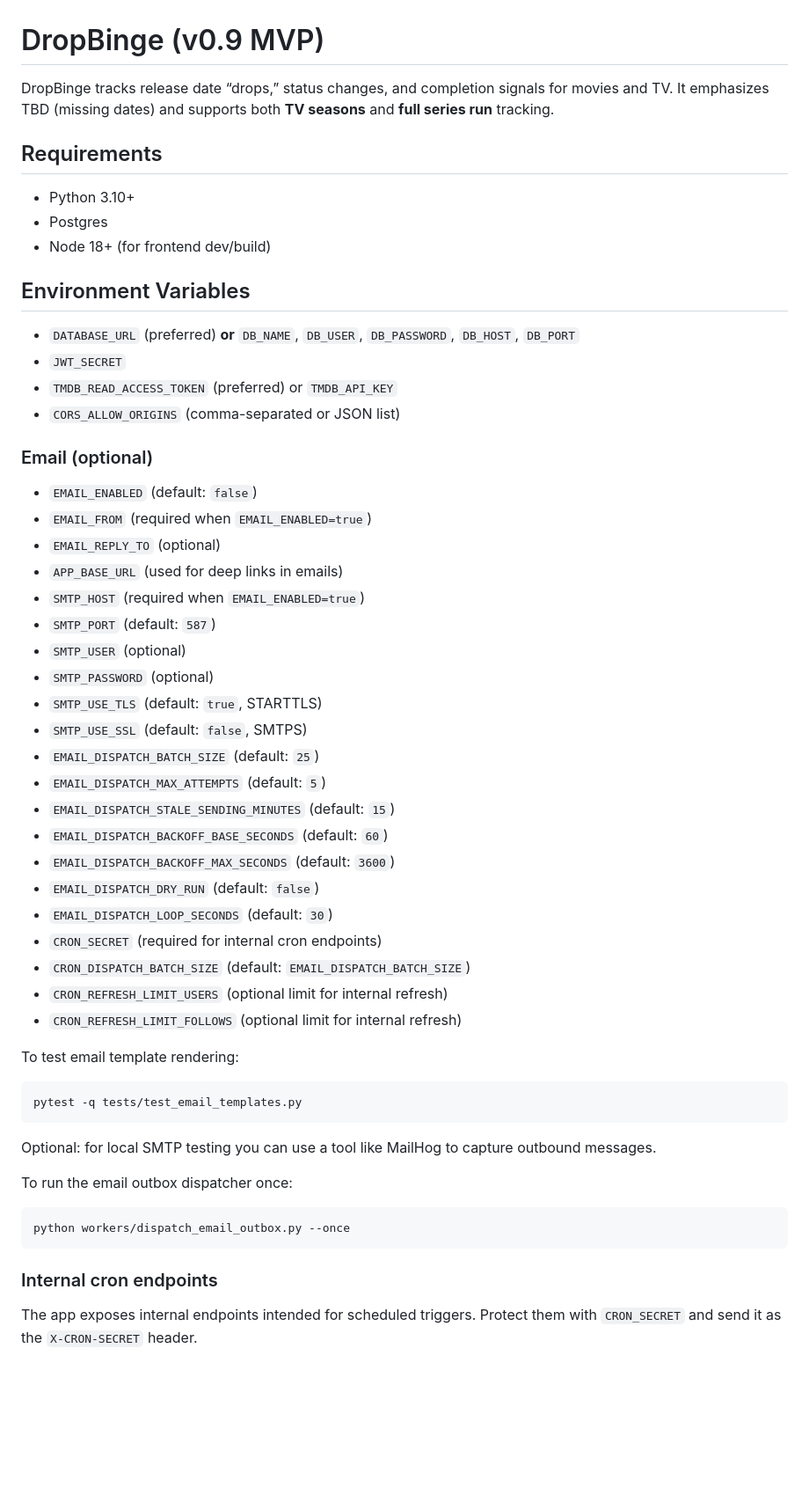
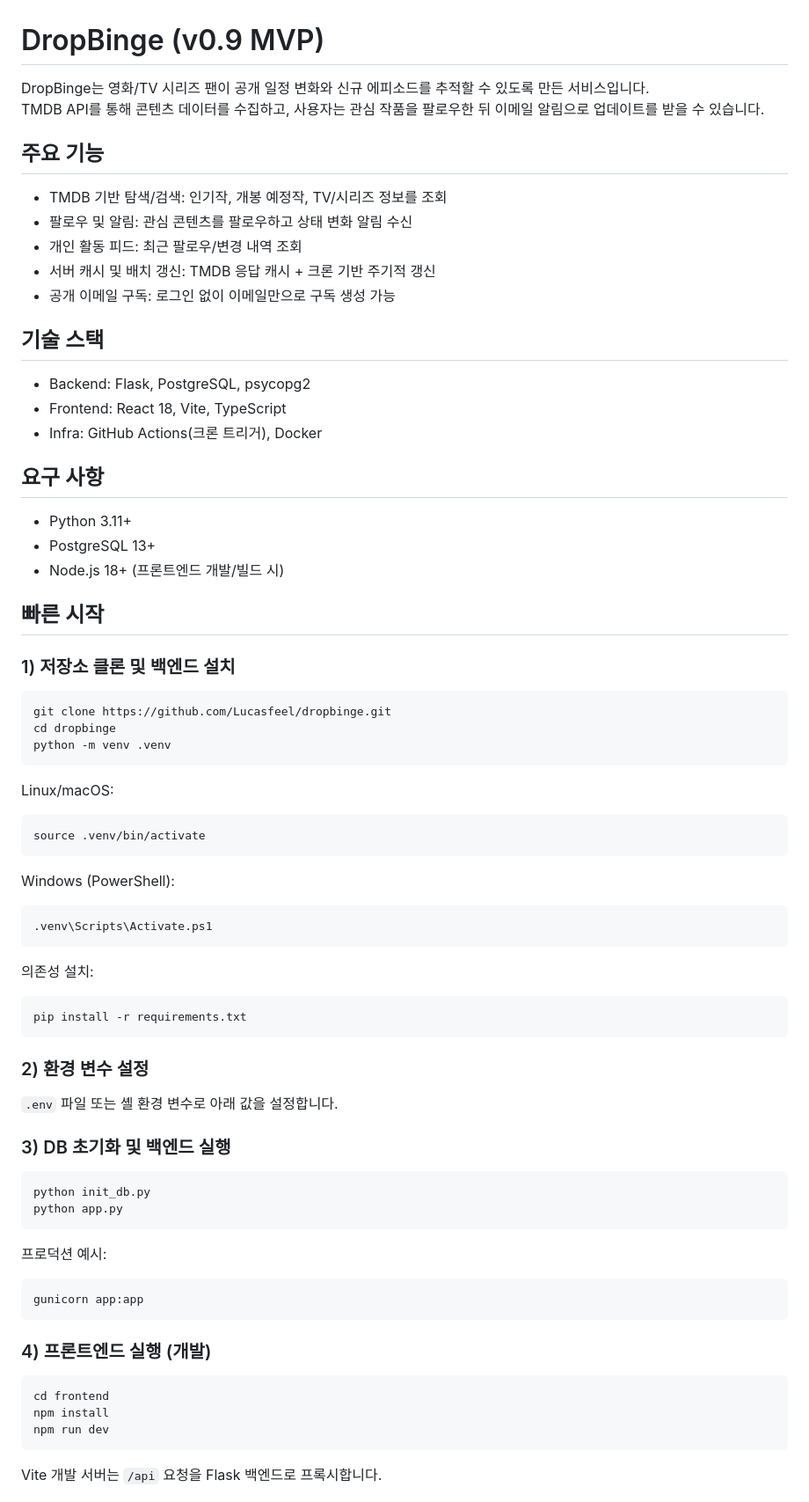
Before and after one commit to Lucasfeel/dropbinge, a Markdown page: README.md, the part around one of its changes. Shown at 88% size. Rendered like a GitHub page; blank space fills up the shorter version.

Commit message:
Rewrite README based on provided PDF guide

````diff
--- a/README.md
+++ b/README.md
@@ -1,53 +1,69 @@
 # DropBinge (v0.9 MVP)
 
-DropBinge tracks release date “drops,” status changes, and completion signals for movies and TV. It emphasizes TBD (missing dates) and supports both **TV seasons** and **full series run** tracking.
+DropBinge는 영화/TV 시리즈 팬이 공개 일정 변화와 신규 에피소드를 추적할 수 있도록 만든 서비스입니다.
+TMDB API를 통해 콘텐츠 데이터를 수집하고, 사용자는 관심 작품을 팔로우한 뒤 이메일 알림으로 업데이트를 받을 수 있습니다.
 
-## Requirements
-- Python 3.10+
-- Postgres
-- Node 18+ (for frontend dev/build)
+## 주요 기능
+- TMDB 기반 탐색/검색: 인기작, 개봉 예정작, TV/시리즈 정보를 조회
+- 팔로우 및 알림: 관심 콘텐츠를 팔로우하고 상태 변화 알림 수신
+- 개인 활동 피드: 최근 팔로우/변경 내역 조회
+- 서버 캐시 및 배치 갱신: TMDB 응답 캐시 + 크론 기반 주기적 갱신
+- 공개 이메일 구독: 로그인 없이 이메일만으로 구독 생성 가능
 
-## Environment Variables
-- `DATABASE_URL` (preferred) **or** `DB_NAME`, `DB_USER`, `DB_PASSWORD`, `DB_HOST`, `DB_PORT`
-- `JWT_SECRET`
-- `TMDB_READ_ACCESS_TOKEN` (preferred) or `TMDB_API_KEY`
-- `CORS_ALLOW_ORIGINS` (comma-separated or JSON list)
+## 기술 스택
+- Backend: Flask, PostgreSQL, psycopg2
+- Frontend: React 18, Vite, TypeScript
+- Infra: GitHub Actions(크론 트리거), Docker
 
-### Email (optional)
-- `EMAIL_ENABLED` (default: `false`)
-- `EMAIL_FROM` (required when `EMAIL_ENABLED=true`)
-- `EMAIL_REPLY_TO` (optional)
-- `APP_BASE_URL` (used for deep links in emails)
-- `SMTP_HOST` (required when `EMAIL_ENABLED=true`)
-- `SMTP_PORT` (default: `587`)
-- `SMTP_USER` (optional)
-- `SMTP_PASSWORD` (optional)
-- `SMTP_USE_TLS` (default: `true`, STARTTLS)
-- `SMTP_USE_SSL` (default: `false`, SMTPS)
-- `EMAIL_DISPATCH_BATCH_SIZE` (default: `25`)
-- `EMAIL_DISPATCH_MAX_ATTEMPTS` (default: `5`)
-- `EMAIL_DISPATCH_STALE_SENDING_MINUTES` (default: `15`)
-- `EMAIL_DISPATCH_BACKOFF_BASE_SECONDS` (default: `60`)
-- `EMAIL_DISPATCH_BACKOFF_MAX_SECONDS` (default: `3600`)
-- `EMAIL_DISPATCH_DRY_RUN` (default: `false`)
-- `EMAIL_DISPATCH_LOOP_SECONDS` (default: `30`)
-- `CRON_SECRET` (required for internal cron endpoints)
-- `CRON_DISPATCH_BATCH_SIZE` (default: `EMAIL_DISPATCH_BATCH_SIZE`)
-- `CRON_REFRESH_LIMIT_USERS` (optional limit for internal refresh)
-- `CRON_REFRESH_LIMIT_FOLLOWS` (optional limit for internal refresh)
+## 요구 사항
+- Python 3.11+
+- PostgreSQL 13+
+- Node.js 18+ (프론트엔드 개발/빌드 시)
 
-To test email template rendering:
+## 빠른 시작
+
+### 1) 저장소 클론 및 백엔드 설치
 ```bash
-pytest -q tests/test_email_templates.py
+git clone https://github.com/Lucasfeel/dropbinge.git
+cd dropbinge
+python -m venv .venv
 ```
 
-Optional: for local SMTP testing you can use a tool like MailHog to capture outbound messages.
-
-To run the email outbox dispatcher once:
+Linux/macOS:
 ```bash
-python workers/dispatch_email_outbox.py --once
+source .venv/bin/activate
 ```
 
-### Internal cron endpoints
-The app exposes internal endpoints intended for scheduled triggers. Protect them with `CRON_SECRET` and send it as the `X-CRON-SECRET` header.
+Windows (PowerShell):
+```powershell
+.venv\Scripts\Activate.ps1
+```
 
+의존성 설치:
+```bash
+pip install -r requirements.txt
+```
+
+### 2) 환경 변수 설정
+`.env` 파일 또는 셸 환경 변수로 아래 값을 설정합니다.
+
+### 3) DB 초기화 및 백엔드 실행
+```bash
+python init_db.py
+python app.py
+```
+
+프로덕션 예시:
+```bash
+gunicorn app:app
+```
+
+### 4) 프론트엔드 실행 (개발)
+```bash
+cd frontend
+npm install
+npm run dev
+```
+
+Vite 개발 서버는 `/api` 요청을 Flask 백엔드로 프록시합니다.
+
````
Also changed, not shown: other parts of README.md (+86 -64 lines).
